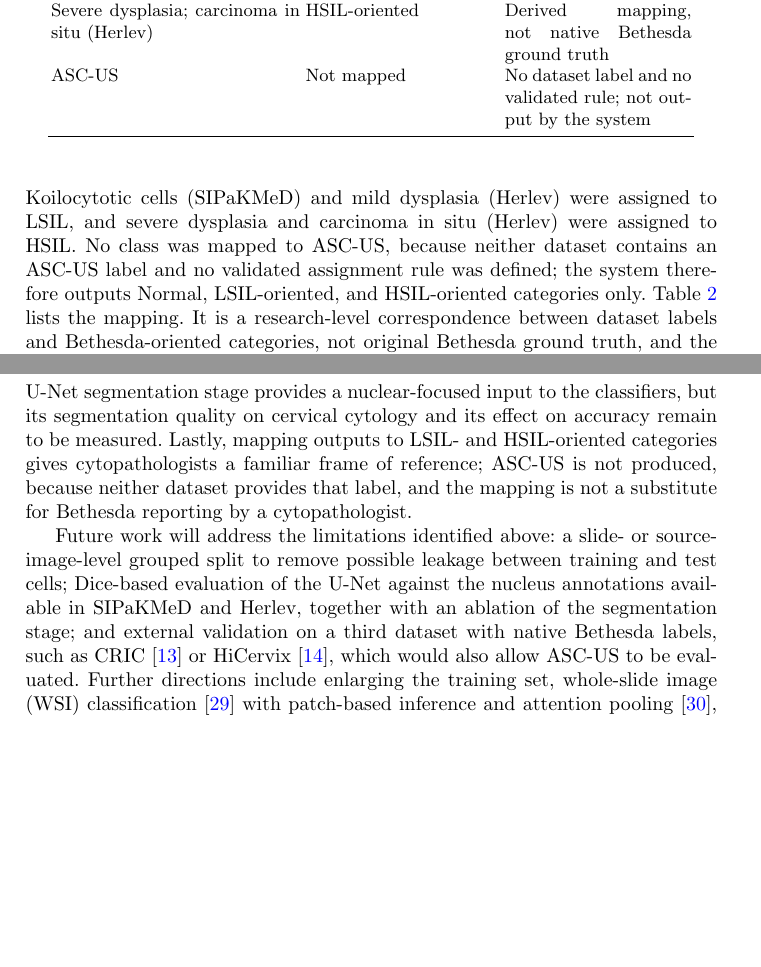
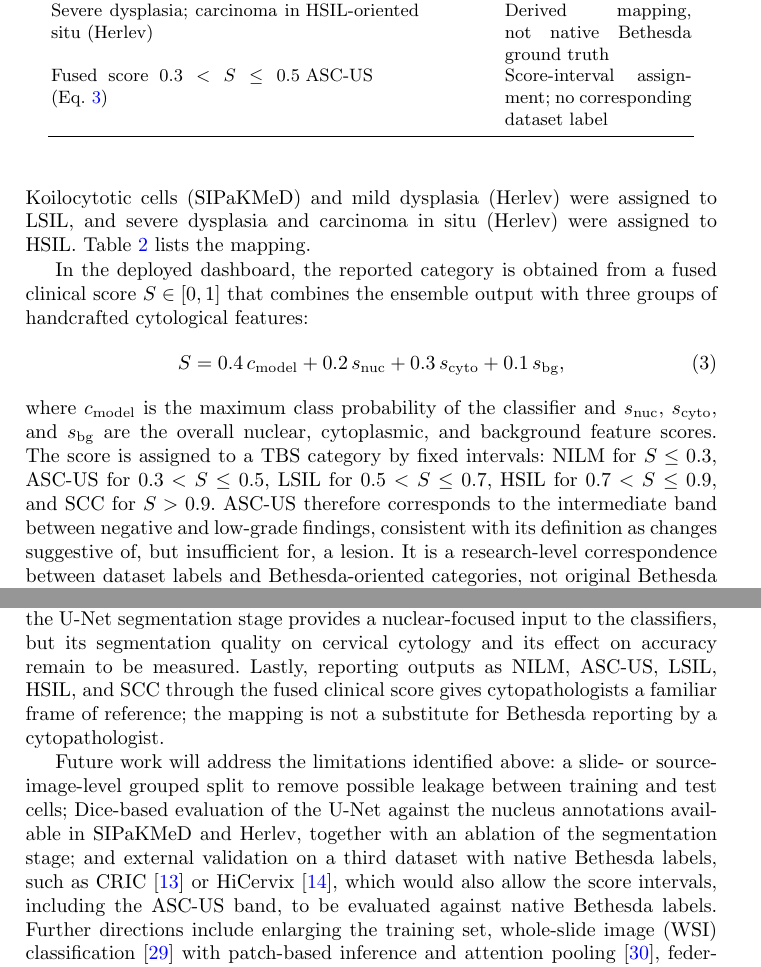
Before and after one commit to Tanishadot/cervical-cancer-screening, a LaTeX paper (paper/main.tex): two parts of pages 7 and 16 of 18, joined at a grey line, cut so that both start at the same text, the shorter picture padded with empty space. Compiled offline with pdfLaTeX.

Commit message:
Align Bethesda mapping in paper with dashboard score-based output
Describe the fused clinical score and the fixed score intervals the
dashboard uses to report NILM, ASC-US, LSIL, HSIL and SCC, and update
Table 2, the pipeline description and the conclusion accordingly.

Co-Authored-By: Claude Opus 5.5 <noreply@anthropic.com>
Claude-Session: https://claude.ai/code/session_01Grh3UXEjgqG6QNjq8JS99R

```diff
--- a/paper/main.tex
+++ b/paper/main.tex
@@ -221,7 +221,14 @@ SIPaKMeD and Herlev use different class definitions and naming conventions, whic
 
 The first level is the binary Normal/Abnormal distinction. Within TBS, abnormal squamous findings are further divided into Atypical Squamous Cells of Undetermined Significance (ASC-US), Low-grade Squamous Intraepithelial Lesions (LSIL), and High-grade Squamous Intraepithelial Lesions (HSIL). ASC-US denotes changes that are suggestive of, but insufficient for, a lesion; LSIL reflects early HPV-induced changes; and HSIL represents moderate to severe abnormalities with a higher risk of progression to cancer.
 
-Neither SIPaKMeD nor Herlev includes Bethesda labels, so dataset classes were assigned to Bethesda-oriented categories by morphological correspondence. Koilocytotic cells (SIPaKMeD) and mild dysplasia (Herlev) were assigned to LSIL, and severe dysplasia and carcinoma in situ (Herlev) were assigned to HSIL. No class was mapped to ASC-US, because neither dataset contains an ASC-US label and no validated assignment rule was defined; the system therefore outputs Normal, LSIL-oriented, and HSIL-oriented categories only. Table~\ref{tab:bethesda} lists the mapping. It is a research-level correspondence between dataset labels and Bethesda-oriented categories, not original Bethesda ground truth, and the mapped outputs are not a substitute for cytopathologist-confirmed Bethesda reporting.
+Neither SIPaKMeD nor Herlev includes Bethesda labels, so dataset classes were assigned to Bethesda-oriented categories by morphological correspondence. Koilocytotic cells (SIPaKMeD) and mild dysplasia (Herlev) were assigned to LSIL, and severe dysplasia and carcinoma in situ (Herlev) were assigned to HSIL. Table~\ref{tab:bethesda} lists the mapping.
+
+In the deployed dashboard, the reported category is obtained from a fused clinical score $S \in [0,1]$ that combines the ensemble output with three groups of handcrafted cytological features:
+\begin{equation}
+    S = 0.4\,c_{\text{model}} + 0.2\,s_{\text{nuc}} + 0.3\,s_{\text{cyto}} + 0.1\,s_{\text{bg}},
+    \label{eq:fusion}
+\end{equation}
+where $c_{\text{model}}$ is the maximum class probability of the classifier and $s_{\text{nuc}}$, $s_{\text{cyto}}$, and $s_{\text{bg}}$ are the overall nuclear, cytoplasmic, and background feature scores. The score is assigned to a TBS category by fixed intervals: NILM for $S \le 0.3$, ASC-US for $0.3 < S \le 0.5$, LSIL for $0.5 < S \le 0.7$, HSIL for $0.7 < S \le 0.9$, and SCC for $S > 0.9$. ASC-US therefore corresponds to the intermediate band between negative and low-grade findings, consistent with its definition as changes suggestive of, but insufficient for, a lesion. It is a research-level correspondence between dataset labels and Bethesda-oriented categories, not original Bethesda ground truth, and the mapped outputs are not a substitute for cytopathologist-confirmed Bethesda reporting.
 
 \begin{table}[t]
 \centering
@@ -235,7 +242,7 @@ Superficial--Intermediate; Metaplastic (SIPaKMeD); normal superficial, intermedi
 All other SIPaKMeD and Herlev classes & Abnormal (binary task) & Binary grouping\\
 Koilocytotic (SIPaKMeD); mild dysplasia (Herlev) & LSIL-oriented & Derived mapping, not native Bethesda ground truth\\
 Severe dysplasia; carcinoma in situ (Herlev) & HSIL-oriented & Derived mapping, not native Bethesda ground truth\\
-ASC-US & Not mapped & No dataset label and no validated rule; not output by the system\\
+Fused score $0.3 < S \le 0.5$ (Eq.~\ref{eq:fusion}) & ASC-US & Score-interval assignment; no corresponding dataset label\\
 \bottomrule
 \end{tabular}
 \end{table}
@@ -639,9 +646,9 @@ Ensemble (all three) & 59.2 & 9.0 & 39.6 & 97.1\\
 \section{Conclusion and Future Work}
 \label{sec:conclusion}
 
-This study shows that deep learning, and Swin Transformer in particular, is well suited to classifying cervical cells from Pap smear images, and that EfficientNet-B0 offers a good balance between accuracy and efficiency for resource-limited settings. Five conclusions can be drawn. First, Swin Transformer is the best individual classifier, with a multiclass accuracy of 96.8\% and a macro-AUC of 0.987, and the three-model ensemble raises accuracy to 97.1\%. Second, models trained on a single dataset transfer poorly to the other (68--80\% accuracy), which confirms a substantial domain gap between SIPaKMeD and Herlev; training on the combined data allows one model to perform well on held-out images from both sources, although this is an in-distribution result rather than evidence of generalization to unseen sources. Third, Grad-CAM++ maps tend to highlight nuclear and perinuclear regions that cytopathologists also use, which supports interpretability, although this agreement has not yet been quantified. Fourth, the U-Net segmentation stage provides a nuclear-focused input to the classifiers, but its segmentation quality on cervical cytology and its effect on accuracy remain to be measured. Lastly, mapping outputs to LSIL- and HSIL-oriented categories gives cytopathologists a familiar frame of reference; ASC-US is not produced, because neither dataset provides that label, and the mapping is not a substitute for Bethesda reporting by a cytopathologist.
+This study shows that deep learning, and Swin Transformer in particular, is well suited to classifying cervical cells from Pap smear images, and that EfficientNet-B0 offers a good balance between accuracy and efficiency for resource-limited settings. Five conclusions can be drawn. First, Swin Transformer is the best individual classifier, with a multiclass accuracy of 96.8\% and a macro-AUC of 0.987, and the three-model ensemble raises accuracy to 97.1\%. Second, models trained on a single dataset transfer poorly to the other (68--80\% accuracy), which confirms a substantial domain gap between SIPaKMeD and Herlev; training on the combined data allows one model to perform well on held-out images from both sources, although this is an in-distribution result rather than evidence of generalization to unseen sources. Third, Grad-CAM++ maps tend to highlight nuclear and perinuclear regions that cytopathologists also use, which supports interpretability, although this agreement has not yet been quantified. Fourth, the U-Net segmentation stage provides a nuclear-focused input to the classifiers, but its segmentation quality on cervical cytology and its effect on accuracy remain to be measured. Lastly, reporting outputs as NILM, ASC-US, LSIL, HSIL, and SCC through the fused clinical score gives cytopathologists a familiar frame of reference; the mapping is not a substitute for Bethesda reporting by a cytopathologist.
 
-Future work will address the limitations identified above: a slide- or source-image-level grouped split to remove possible leakage between training and test cells; Dice-based evaluation of the U-Net against the nucleus annotations available in SIPaKMeD and Herlev, together with an ablation of the segmentation stage; and external validation on a third dataset with native Bethesda labels, such as CRIC \cite{rezende2021cric} or HiCervix \cite{cai2024hicervix}, which would also allow ASC-US to be evaluated. Further directions include enlarging the training set, whole-slide image (WSI) classification \cite{dang2023wsi} with patch-based inference and attention pooling \cite{ilse2018attention}, federated learning across institutions to protect patient privacy \cite{rieke2020federated}, and prospective clinical validation through reader studies. Clinical reliability could also be improved by uncertainty-aware modelling, for example Monte Carlo dropout \cite{gal2016dropout}, to produce outputs such as ``HSIL (confidence: 62\%) -- manual review recommended''.
+Future work will address the limitations identified above: a slide- or source-image-level grouped split to remove possible leakage between training and test cells; Dice-based evaluation of the U-Net against the nucleus annotations available in SIPaKMeD and Herlev, together with an ablation of the segmentation stage; and external validation on a third dataset with native Bethesda labels, such as CRIC \cite{rezende2021cric} or HiCervix \cite{cai2024hicervix}, which would also allow the score intervals, including the ASC-US band, to be evaluated against native Bethesda labels. Further directions include enlarging the training set, whole-slide image (WSI) classification \cite{dang2023wsi} with patch-based inference and attention pooling \cite{ilse2018attention}, federated learning across institutions to protect patient privacy \cite{rieke2020federated}, and prospective clinical validation through reader studies. Clinical reliability could also be improved by uncertainty-aware modelling, for example Monte Carlo dropout \cite{gal2016dropout}, to produce outputs such as ``HSIL (confidence: 62\%) -- manual review recommended''.
 
 \section*{Acknowledgement}
 The authors sincerely thank Dr.~Vijayalakshmi Ramshankar and Dr.~Srinidhi Sairaman from Cancer Biology and Molecular Diagnostics, Cancer Institute WIA, Adyar, Chennai, for their support and guidance on cervical cancer diagnosis.
```
Also changed, not shown: paper/main.tex (2 more changed lines).
